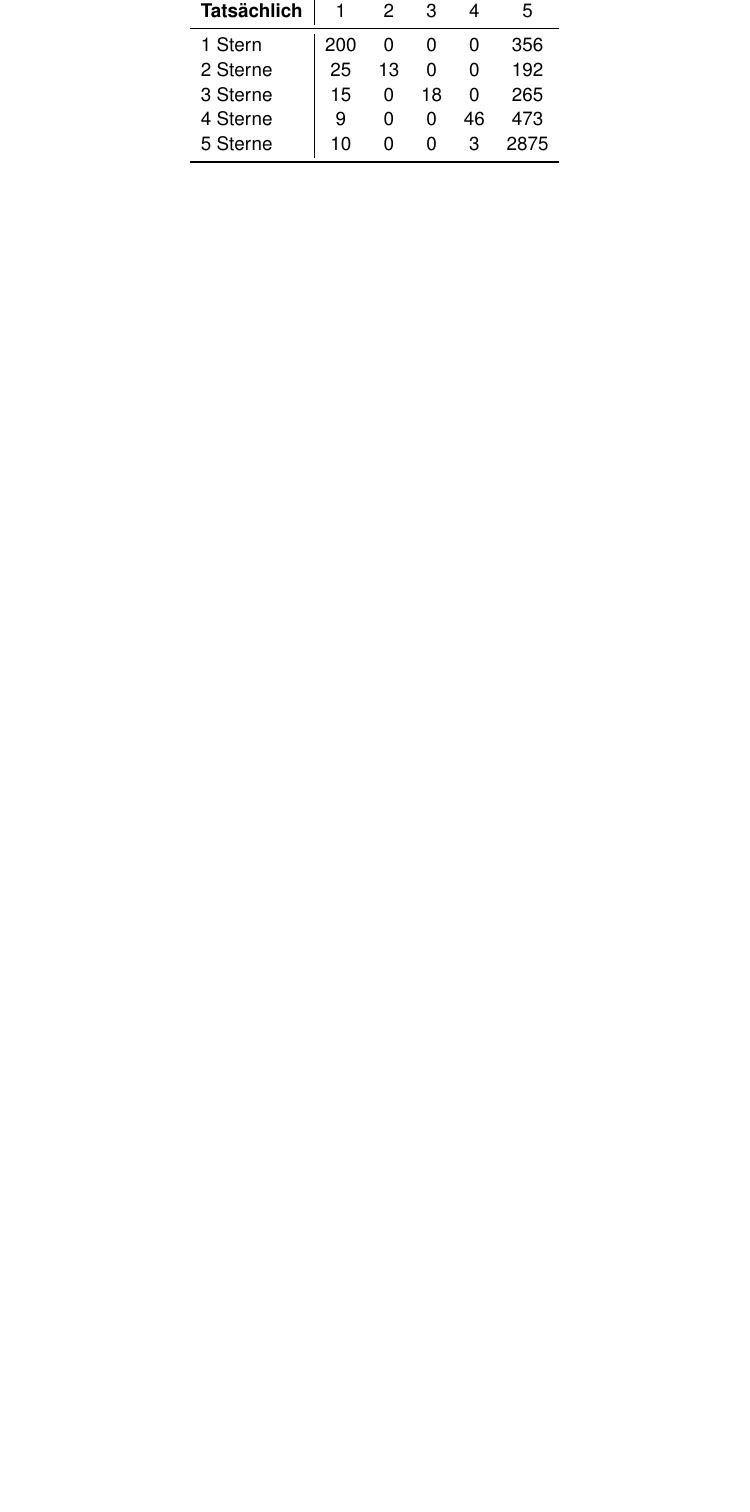
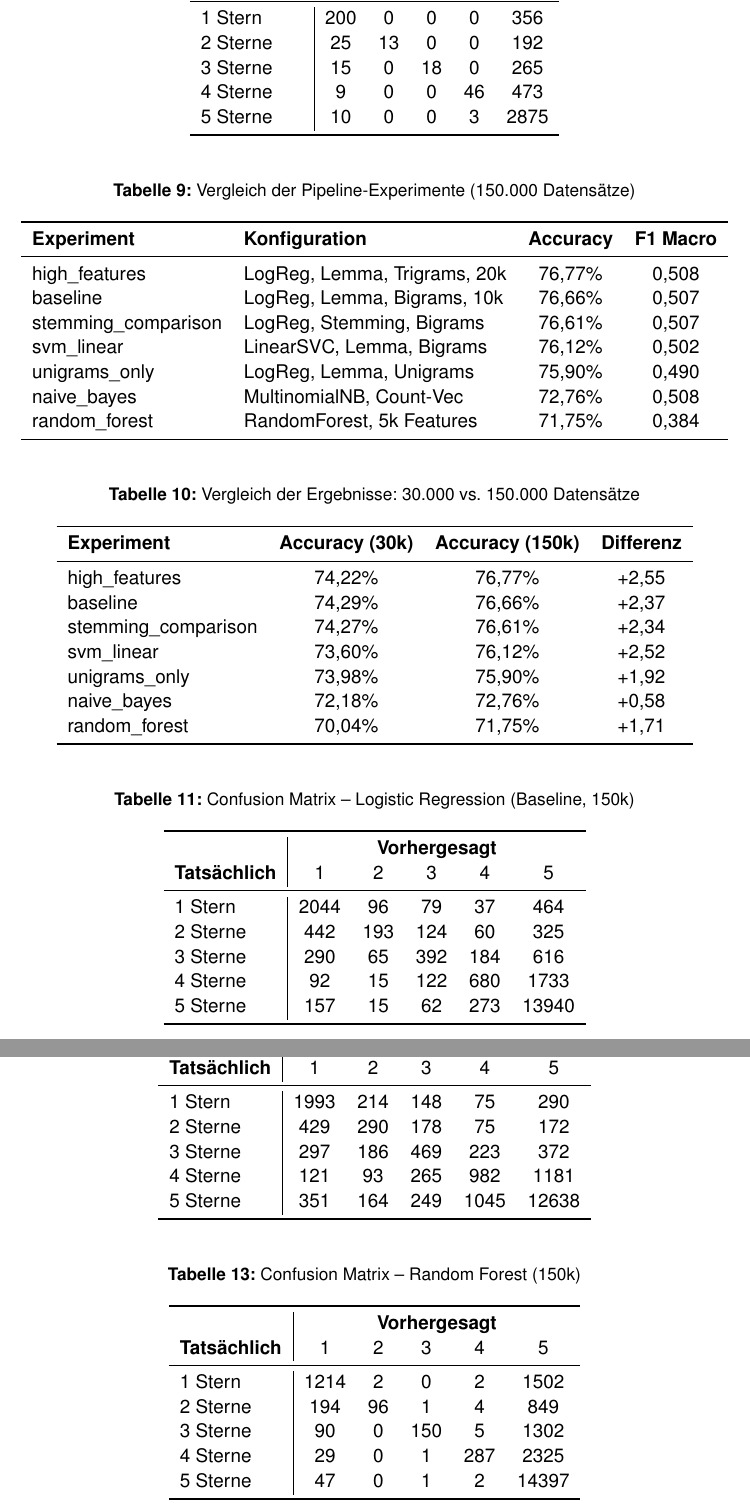
Before and after one commit to svenb23/Sentimentanalyse, a LaTeX document (report/main.tex): part of page 17 of 17 before the commit and two parts of pages 17 and 18 of 18 after it, the two joined at a grey line, cut at the place of the change, the shorter picture padded with empty space. Compiled offline with pdfLaTeX.

Commit message:
Add train 150k section to LaTeX report

```diff
--- a/report/main.tex
+++ b/report/main.tex
@@ -555,0 +583,14 @@ random\_forest & RandomForest, 5k Features & 70,04\% & 0,337 \\
+\label{tab:pipeline_results_150k}
+\begin{tabular}{llcc}
+\toprule
+\textbf{Experiment} & \textbf{Konfiguration} & \textbf{Accuracy} & \textbf{F1 Macro} \\
+\midrule
+high\_features & LogReg, Lemma, Trigrams, 20k & 76,77\% & 0,508 \\
+baseline & LogReg, Lemma, Bigrams, 10k & 76,66\% & 0,507 \\
+stemming\_comparison & LogReg, Stemming, Bigrams & 76,61\% & 0,507 \\
+svm\_linear & LinearSVC, Lemma, Bigrams & 76,12\% & 0,502 \\
+unigrams\_only & LogReg, Lemma, Unigrams & 75,90\% & 0,490 \\
+naive\_bayes & MultinomialNB, Count-Vec & 72,76\% & 0,508 \\
+random\_forest & RandomForest, 5k Features & 71,75\% & 0,384 \\
+\bottomrule
+\end{tabular}
@@ -555,0 +602,14 @@ random\_forest & RandomForest, 5k Features & 70,04\% & 0,337 \\
+\label{tab:comparison_30k_150k}
+\begin{tabular}{lccc}
+\toprule
+\textbf{Experiment} & \textbf{Accuracy (30k)} & \textbf{Accuracy (150k)} & \textbf{Differenz} \\
+\midrule
+high\_features & 74,22\% & 76,77\% & +2,55 \\
+baseline & 74,29\% & 76,66\% & +2,37 \\
+stemming\_comparison & 74,27\% & 76,61\% & +2,34 \\
+svm\_linear & 73,60\% & 76,12\% & +2,52 \\
+unigrams\_only & 73,98\% & 75,90\% & +1,92 \\
+naive\_bayes & 72,18\% & 72,76\% & +0,58 \\
+random\_forest & 70,04\% & 71,75\% & +1,71 \\
+\bottomrule
+\end{tabular}
@@ -555,0 +621,13 @@ random\_forest & RandomForest, 5k Features & 70,04\% & 0,337 \\
+\label{tab:confusion_baseline_150k}
+\begin{tabular}{l|ccccc}
+\toprule
+& \multicolumn{5}{c}{\textbf{Vorhergesagt}} \\
+\textbf{Tatsächlich} & 1 & 2 & 3 & 4 & 5 \\
+\midrule
+1 Stern & 2044 & 96 & 79 & 37 & 464 \\
+2 Sterne & 442 & 193 & 124 & 60 & 325 \\
+3 Sterne & 290 & 65 & 392 & 184 & 616 \\
+4 Sterne & 92 & 15 & 122 & 680 & 1733 \\
+5 Sterne & 157 & 15 & 62 & 273 & 13940 \\
+\bottomrule
+\end{tabular}
@@ -555,0 +639,13 @@ random\_forest & RandomForest, 5k Features & 70,04\% & 0,337 \\
+\label{tab:confusion_nb_150k}
+\begin{tabular}{l|ccccc}
+\toprule
+& \multicolumn{5}{c}{\textbf{Vorhergesagt}} \\
+\textbf{Tatsächlich} & 1 & 2 & 3 & 4 & 5 \\
+\midrule
+1 Stern & 1993 & 214 & 148 & 75 & 290 \\
+2 Sterne & 429 & 290 & 178 & 75 & 172 \\
+3 Sterne & 297 & 186 & 469 & 223 & 372 \\
+4 Sterne & 121 & 93 & 265 & 982 & 1181 \\
+5 Sterne & 351 & 164 & 249 & 1045 & 12638 \\
+\bottomrule
+\end{tabular}
@@ -556 +657,16 @@ random\_forest & RandomForest, 5k Features & 70,04\% & 0,337 \\
+\label{tab:confusion_rf_150k}
+\begin{tabular}{l|ccccc}
+\toprule
+& \multicolumn{5}{c}{\textbf{Vorhergesagt}} \\
+\textbf{Tatsächlich} & 1 & 2 & 3 & 4 & 5 \\
+\midrule
+1 Stern & 1214 & 2 & 0 & 2 & 1502 \\
+2 Sterne & 194 & 96 & 1 & 4 & 849 \\
+3 Sterne & 90 & 0 & 150 & 5 & 1302 \\
+4 Sterne & 29 & 0 & 1 & 287 & 2325 \\
+5 Sterne & 47 & 0 & 1 & 2 & 14397 \\
+\bottomrule
+\end{tabular}
+\end{table}
+
 \end{document}
```
Also changed, not shown: report/main.pdf, report/main.tex (47 more changed lines).
